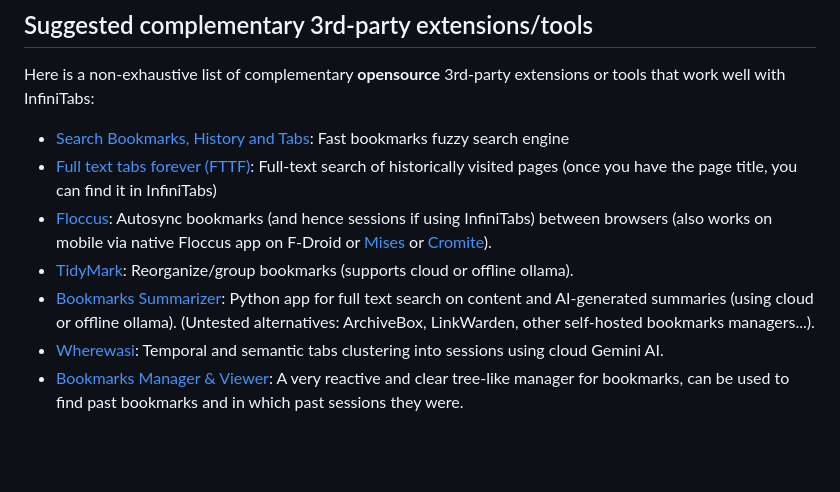
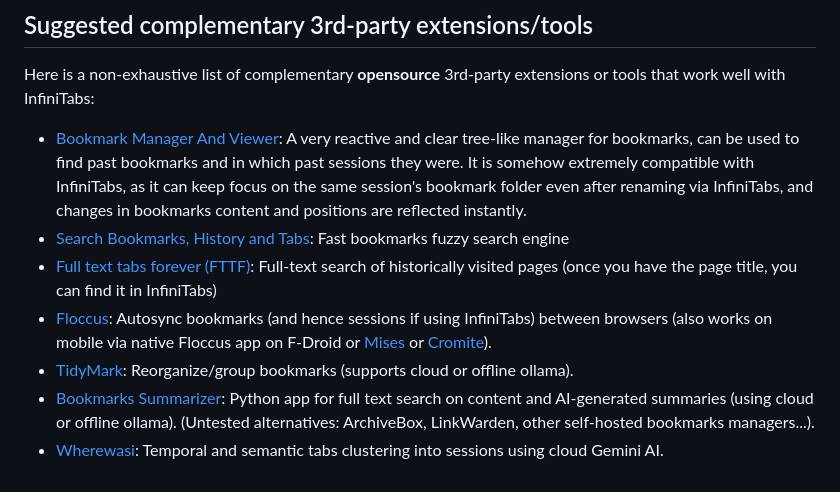
Before and after one commit to lrq3000/infinitabs, a Markdown page: README.md, the part around the change. Drawn GitHub-style; blank space fills up the shorter version.

Commit message:
docs: update description of 3rd-party extensions
Signed-off-by: Stephen L. <LRQ3000@gmail.com>

```diff
--- a/README.md
+++ b/README.md
@@ -308,10 +308,10 @@ Licensed under the MIT Public License.
 ## Suggested complementary 3rd-party extensions/tools
 
 Here is a non-exhaustive list of complementary **opensource** 3rd-party extensions or tools that work well with InfiniTabs:
+* [Bookmark Manager And Viewer](https://github.com/inbasic/bookmarks-manager): A very reactive and clear tree-like manager for bookmarks, can be used to find past bookmarks and in which past sessions they were. It is somehow extremely compatible with InfiniTabs, as it can keep focus on the same session's bookmark folder even after renaming via InfiniTabs, and changes in bookmarks content and positions are reflected instantly.
 * [Search Bookmarks, History and Tabs](https://github.com/Fannon/search-bookmarks-history-and-tabs): Fast bookmarks fuzzy search engine
 * [Full text tabs forever (FTTF)](https://github.com/iansinnott/full-text-tabs-forever): Full-text search of historically visited pages (once you have the page title, you can find it in InfiniTabs)
 * [Floccus](https://github.com/floccusaddon/floccus): Autosync bookmarks (and hence sessions if using InfiniTabs) between browsers (also works on mobile via native Floccus app on F-Droid or [Mises](https://github.com/mises-id/mises-browser-core) or [Cromite](https://github.com/uazo/cromite/)).
 * [TidyMark](https://github.com/PanHywel/TidyMark): Reorganize/group bookmarks (supports cloud or offline ollama).
 * [Bookmarks Summarizer](https://github.com/lrq3000/BookmarkSummarizer): Python app for full text search on content and AI-generated summaries (using cloud or offline ollama). (Untested alternatives: ArchiveBox, LinkWarden, other self-hosted bookmarks managers...).
 * [Wherewasi](https://github.com/Jay-Karia/wherewasi): Temporal and semantic tabs clustering into sessions using cloud Gemini AI.
-* [Bookmarks Manager & Viewer](https://github.com/inbasic/bookmarks-manager): A very reactive and clear tree-like manager for bookmarks, can be used to find past bookmarks and in which past sessions they were.
```
